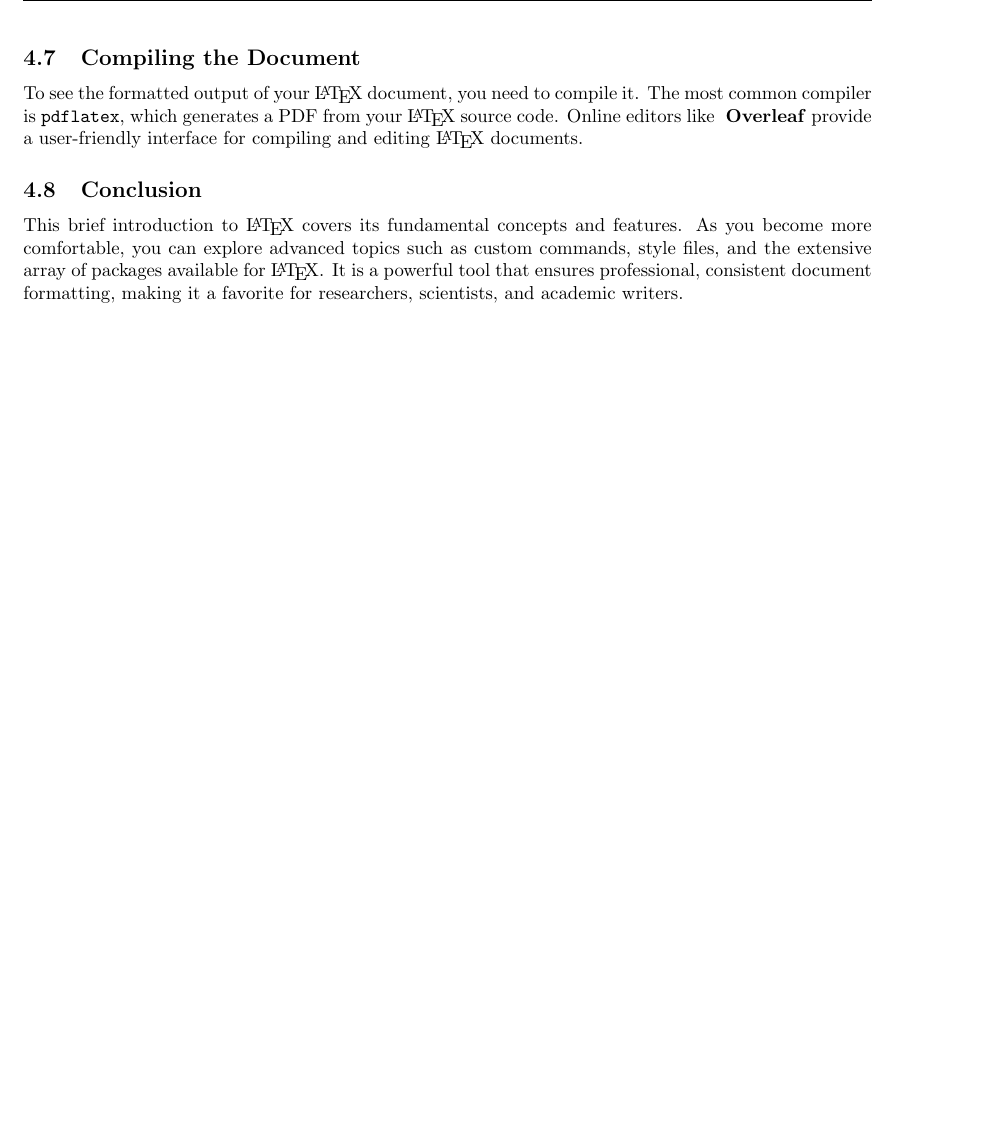
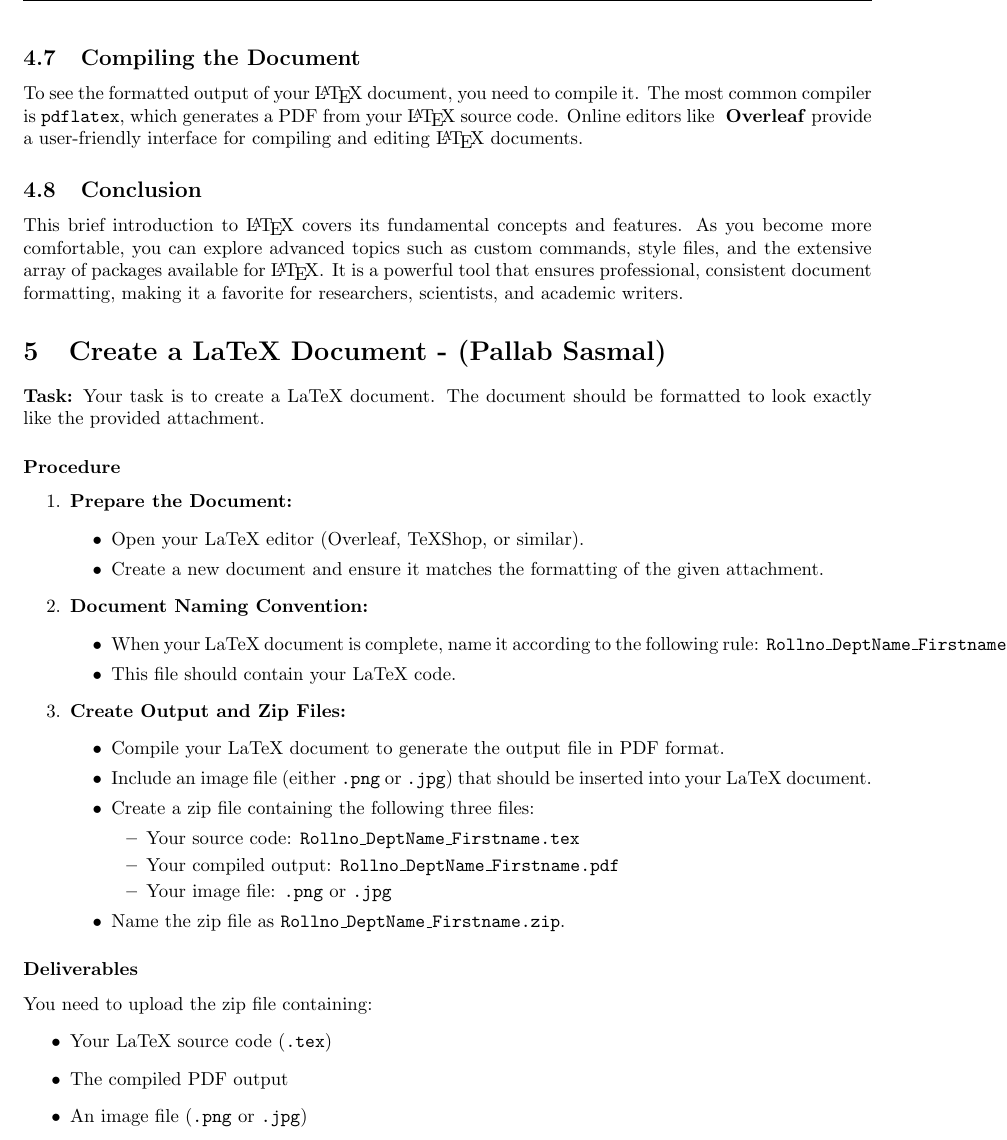
Before and after one commit to DebabrataSaha69/Group-23, a LaTeX document (Group -23.tex): part of page 12 of 12, cut so that both start at the same text, the shorter picture padded with empty space. Compiled offline with pdfLaTeX.

Commit message:
How to create a Latex File
Added the entry

```diff
--- a/Group -23.tex
+++ b/Group -23.tex
@@ -516,5 +516,43 @@ compiler is \texttt{pdflatex}, which generates a PDF from your \LaTeX\ source co
 
 \subsection{Conclusion}
 This brief introduction to \LaTeX\ covers its fundamental concepts and features. As you become more comfortable, you can explore advanced topics such as custom commands, style files, and the extensive array of packages available for \LaTeX. It is a powerful tool that ensures professional, consistent document formatting, making it a favorite for researchers, scientists, and academic writers.
-\newpage
+\section{Create a LaTeX Document - (Pallab Sasmal)}
+
+\textbf{Task:} Your task is to create a LaTeX document. The document should be formatted to look exactly like the provided attachment.
+
+\subsubsection*{Procedure}
+\begin{enumerate}[label=\arabic*.]
+    \item \textbf{Prepare the Document:}
+    \begin{itemize}
+        \item Open your LaTeX editor (Overleaf, TeXShop, or similar).
+        \item Create a new document and ensure it matches the formatting of the given attachment.
+    \end{itemize}
+
+    \item \textbf{Document Naming Convention:}
+    \begin{itemize}
+        \item When your LaTeX document is complete, name it according to the following rule: \texttt{Rollno\_DeptName\_Firstname.tex}.
+        \item This file should contain your LaTeX code.
+    \end{itemize}
+
+    \item \textbf{Create Output and Zip Files:}
+    \begin{itemize}
+        \item Compile your LaTeX document to generate the output file in PDF format.
+        \item Include an image file (either \texttt{.png} or \texttt{.jpg}) that should be inserted into your LaTeX document.
+        \item Create a zip file containing the following three files:
+        \begin{itemize}
+            \item Your source code: \texttt{Rollno\_DeptName\_Firstname.tex}
+            \item Your compiled output: \texttt{Rollno\_DeptName\_Firstname.pdf}
+            \item Your image file: \texttt{.png} or \texttt{.jpg}
+        \end{itemize}
+        \item Name the zip file as \texttt{Rollno\_DeptName\_Firstname.zip}.
+    \end{itemize}
+\end{enumerate}
+
+\subsubsection*{Deliverables}
+You need to upload the zip file containing:
+\begin{itemize}
+    \item Your LaTeX source code (\texttt{.tex})
+    \item The compiled PDF output
+    \item An image file (\texttt{.png} or \texttt{.jpg})
+\end{itemize}
 \end{document}
```
